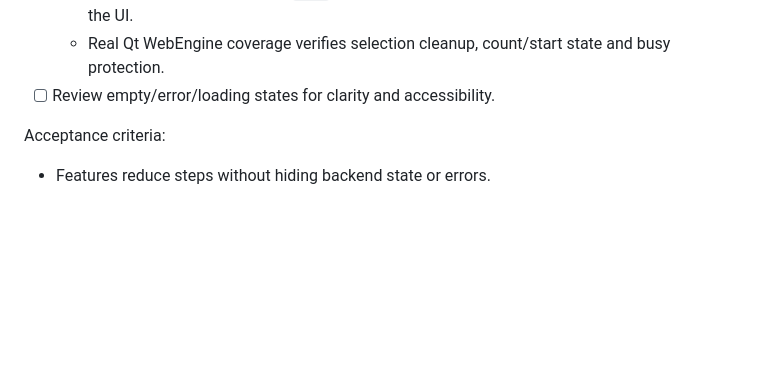
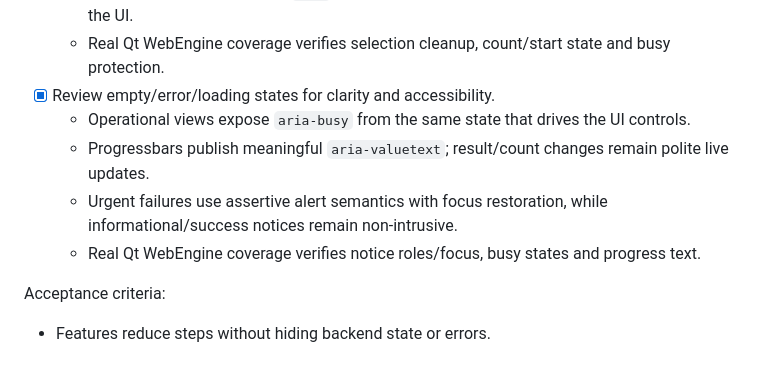
Before and after one commit to Cartaz/OCR_at_home, a Markdown page: ROADMAP.md, the part around the change. Drawn GitHub-style; blank space fills up the shorter version.

Commit message:
Mark accessible UI state review complete

```diff
--- a/ROADMAP.md
+++ b/ROADMAP.md
@@ -205,7 +205,11 @@ Goal: improve speed of use without adding decorative complexity.
   - Batch selection remains temporary JavaScript presentation state; no new backend API was introduced.
   - Removal is disabled outside `idle`, so a submitted/running queue cannot be mutated from the UI.
   - Real Qt WebEngine coverage verifies selection cleanup, count/start state and busy protection.
-- [ ] Review empty/error/loading states for clarity and accessibility.
+- [x] Review empty/error/loading states for clarity and accessibility.
+  - Operational views expose `aria-busy` from the same state that drives the UI controls.
+  - Progressbars publish meaningful `aria-valuetext`; result/count changes remain polite live updates.
+  - Urgent failures use assertive alert semantics with focus restoration, while informational/success notices remain non-intrusive.
+  - Real Qt WebEngine coverage verifies notice roles/focus, busy states and progress text.
 
 Acceptance criteria:
 - Features reduce steps without hiding backend state or errors.
```
